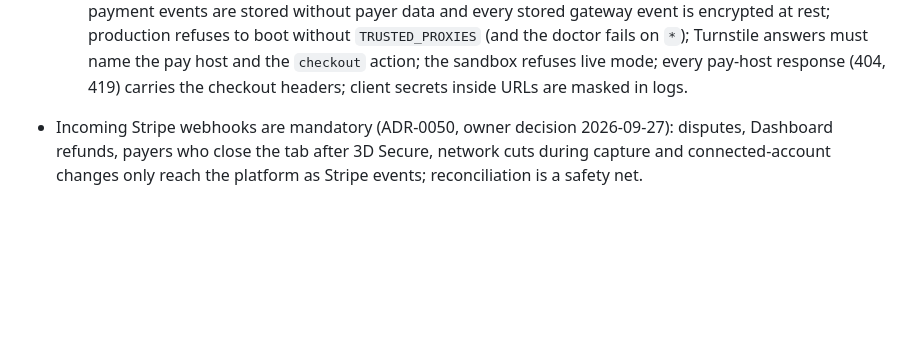
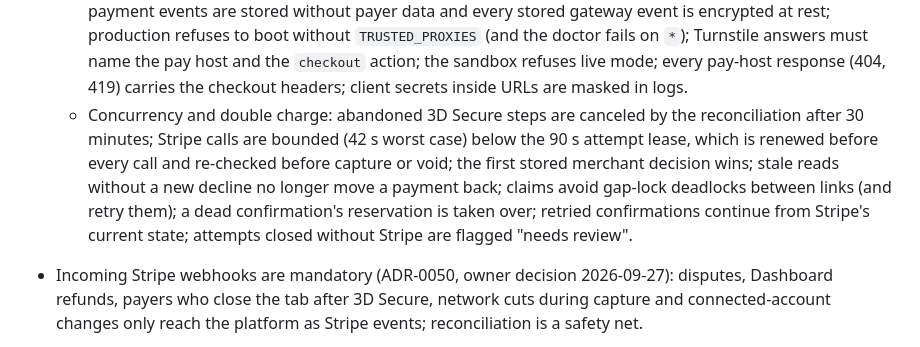
Before and after one commit to OJoshuaCG/axispay, a Markdown page: CHANGELOG.md, the part around the change. GitHub-like rendering; blank space fills up the shorter version.

```diff
--- a/CHANGELOG.md
+++ b/CHANGELOG.md
@@ -71,6 +71,15 @@ and this project adheres to [Semantic Versioning](https://semver.org/spec/v2.0.0
     and the `checkout` action; the sandbox refuses live mode; every pay-host
     response (404, 419) carries the checkout headers; client secrets inside
     URLs are masked in logs.
+  - Concurrency and double charge: abandoned 3D Secure steps are canceled by
+    the reconciliation after 30 minutes; Stripe calls are bounded (42 s worst
+    case) below the 90 s attempt lease, which is renewed before every call
+    and re-checked before capture or void; the first stored merchant
+    decision wins; stale reads without a new decline no longer move a
+    payment back; claims avoid gap-lock deadlocks between links (and retry
+    them); a dead confirmation's reservation is taken over; retried
+    confirmations continue from Stripe's current state; attempts closed
+    without Stripe are flagged "needs review".
 
 - Incoming Stripe webhooks are mandatory (ADR-0050, owner decision
   2026-09-27): disputes, Dashboard refunds, payers who close the tab after
```
Also changed, not shown: docs/adr/0051-checkout-and-card-payments-phase-4.md (+9 -3 lines).
